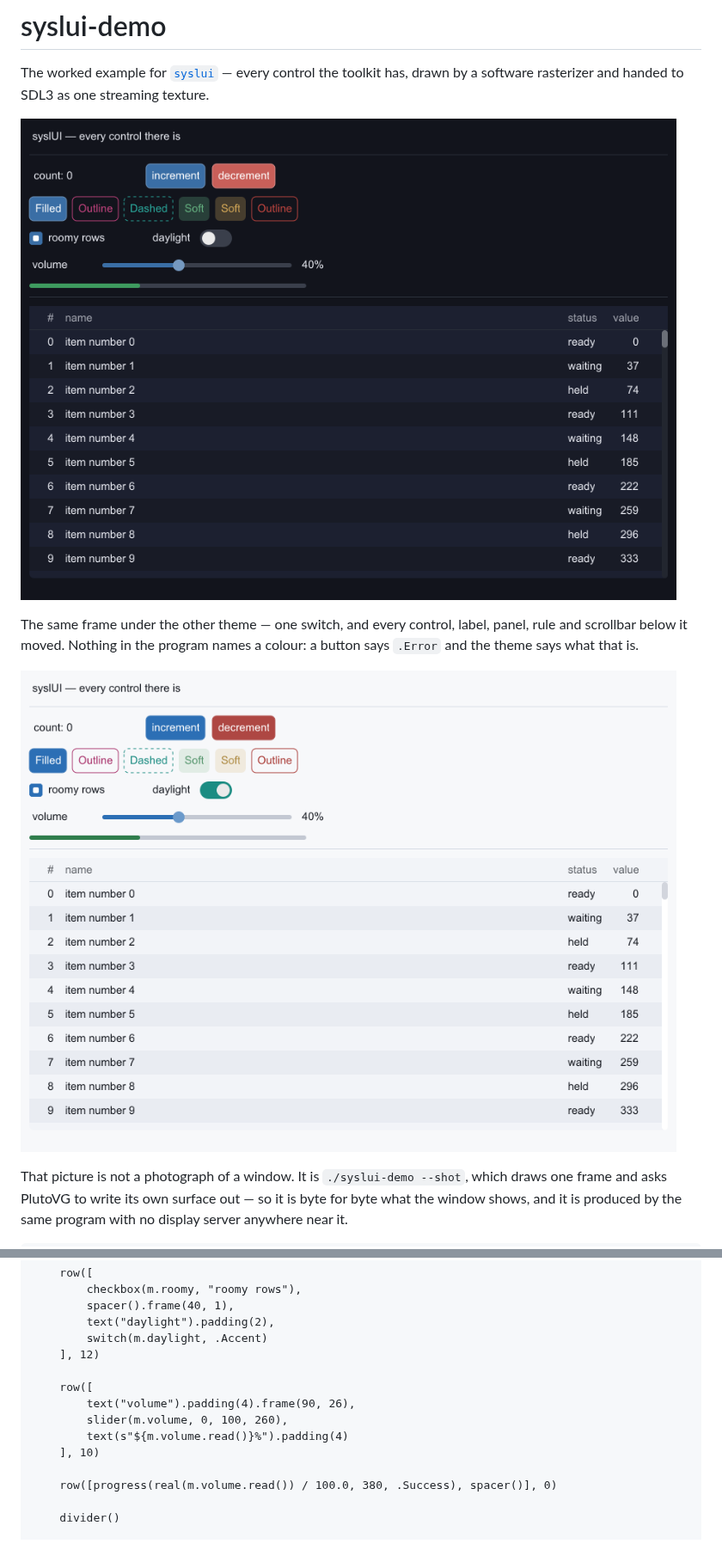
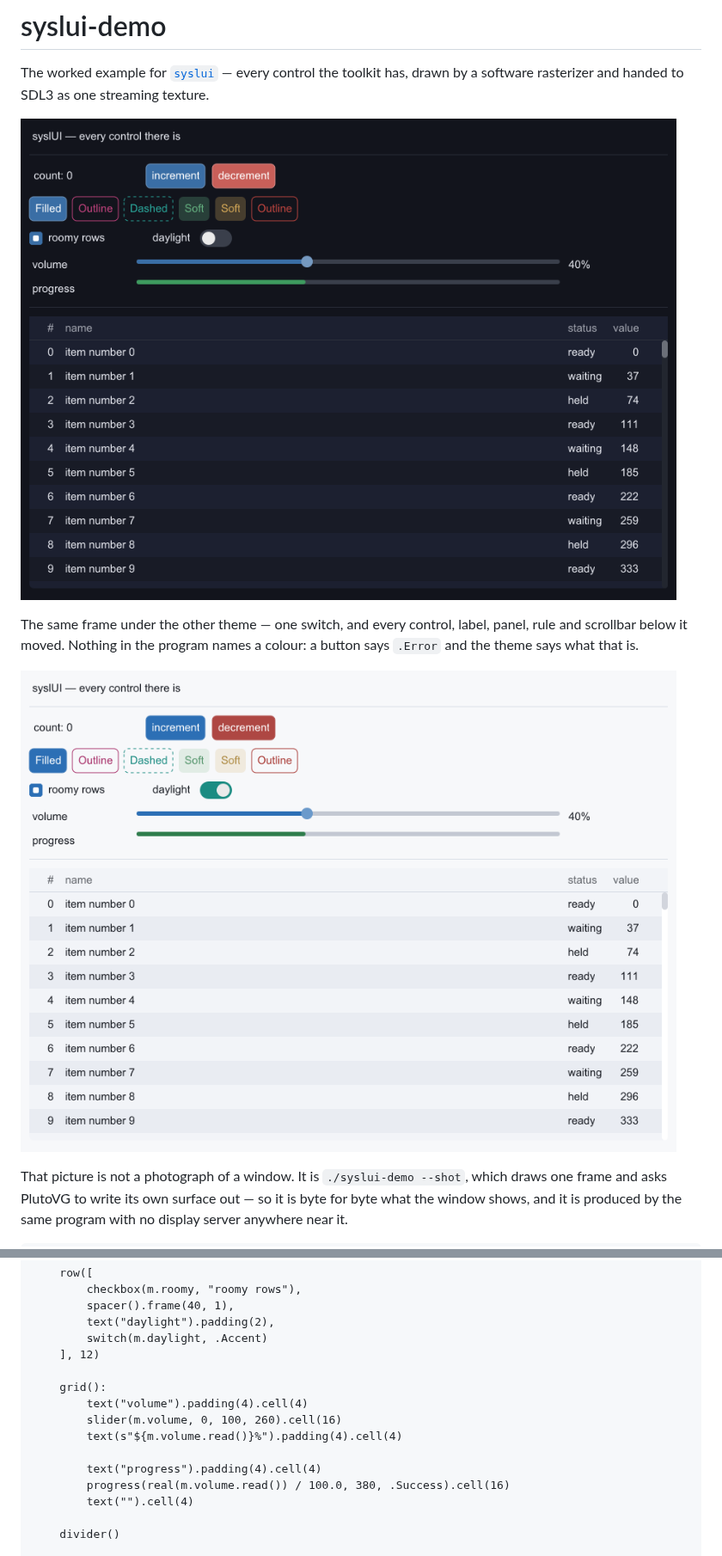
Before and after one commit to sysl-lang/syslui-demo, a Markdown page: README.md, 2 parts joined by grey strips. Shown at 86% size. GitHub-like rendering; pictures changed too: shot-light.png, shot.png.

Commit message:
The two control lines are a grid, so they line up
"volume" and "progress" are different lengths, so as rows each control started
wherever its own label's text ended. On the grid the label takes four
twenty-fourths and the control sixteen, and both begin and end in the same
place -- which is the whole difference between the two containers, shown rather
than described.

```diff
--- a/README.md
+++ b/README.md
@@ -121,13 +121,14 @@ column(spacing = 12):
         switch(m.daylight, .Accent)
     ], 12)
 
-    row([
-        text("volume").padding(4).frame(90, 26),
-        slider(m.volume, 0, 100, 260),
-        text(s"${m.volume.read()}%").padding(4)
-    ], 10)
+    grid():
+        text("volume").padding(4).cell(4)
+        slider(m.volume, 0, 100, 260).cell(16)
+        text(s"${m.volume.read()}%").padding(4).cell(4)
 
-    row([progress(real(m.volume.read()) / 100.0, 380, .Success), spacer()], 0)
+        text("progress").padding(4).cell(4)
+        progress(real(m.volume.read()) / 100.0, 380, .Success).cell(16)
+        text("").cell(4)
 
     divider()
 
```
Also changed, not shown: other parts of README.md (+4 -3 lines), 1 other file.
